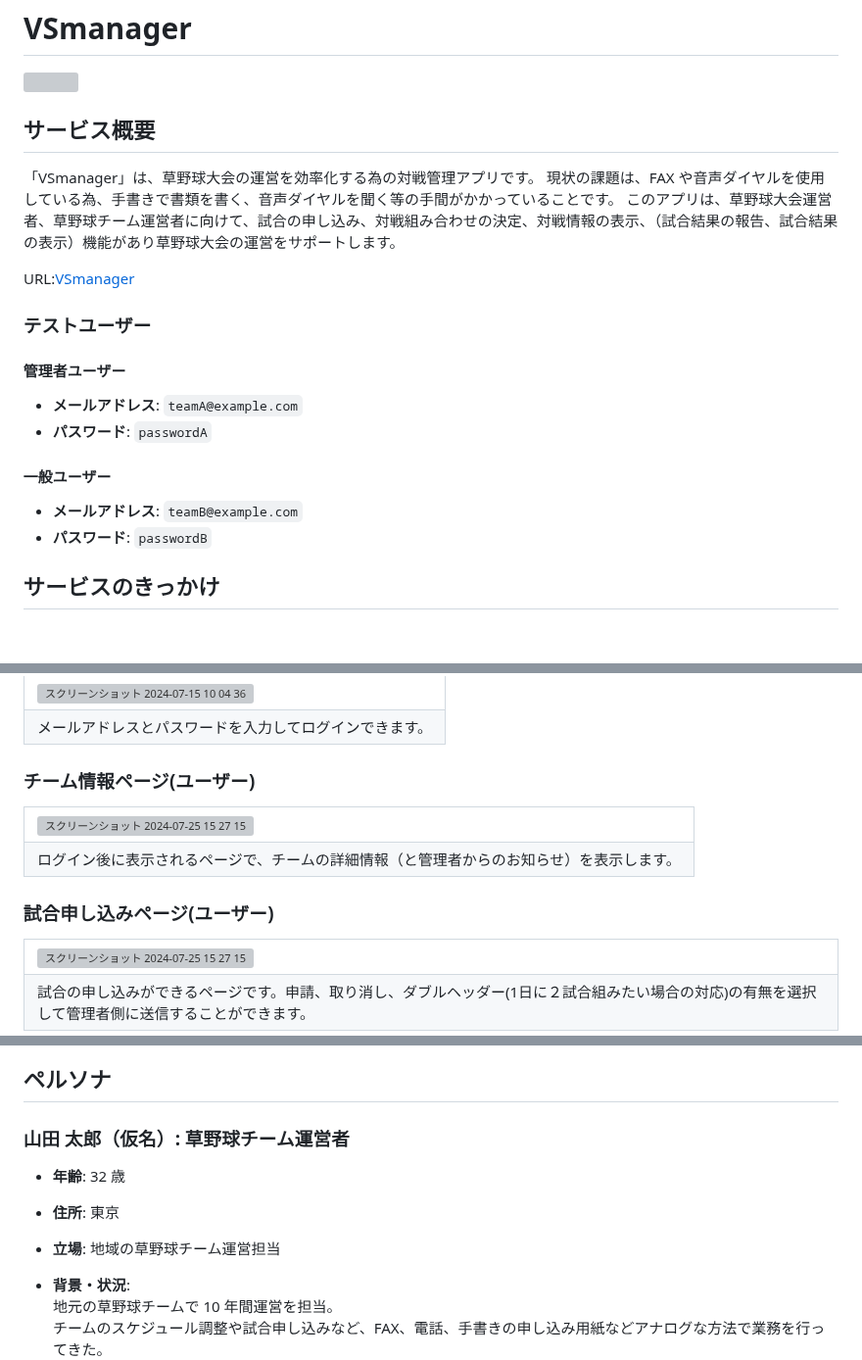
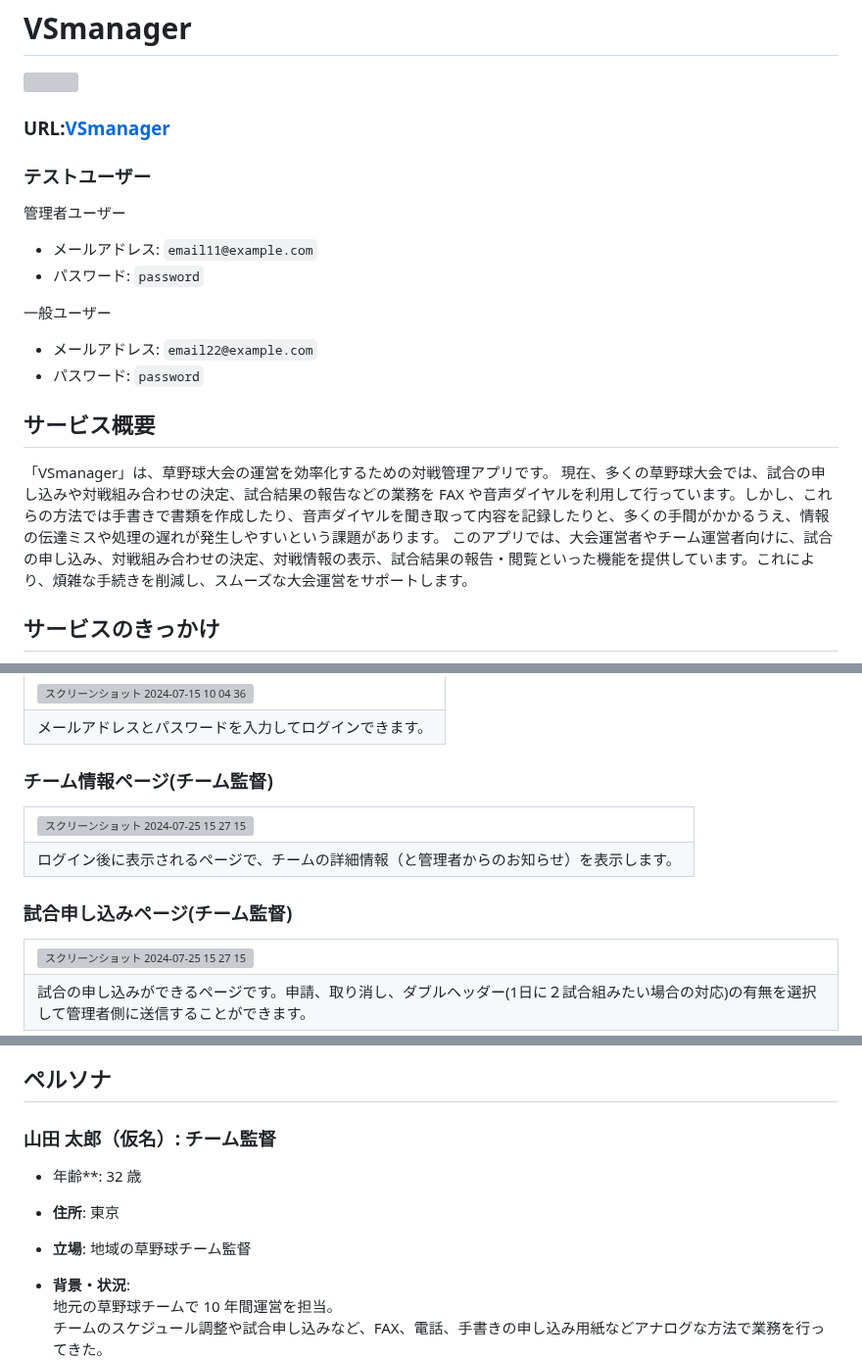
Before and after one commit to traning8988/VSmanager, a Markdown page: README.md, 3 parts joined by grey strips. Shown at 98% size. Drawn GitHub-style; blank space fills up the shorter version; grey boxes are pictures that could not be loaded.

```diff
--- a/README.md
+++ b/README.md
@@ -2,25 +2,25 @@
 
 <img src="frontend/public/スクリーンショット 2025-02-05 16.17.58.png">
 
-## サービス概要
-
-「VSmanager」は、草野球大会の運営を効率化する為の対戦管理アプリです。
-現状の課題は、FAX や音声ダイヤルを使用している為、手書きで書類を書く、音声ダイヤルを聞く等の手間がかかっていることです。
-このアプリは、草野球大会運営者、草野球チーム運営者に向けて、試合の申し込み、対戦組み合わせの決定、対戦情報の表示、（試合結果の報告、試合結果の表示）機能があり草野球大会の運営をサポートします。
-
-URL:[VSmanager](https://vsmanager-baseball.com)
+### URL:[VSmanager](https://vsmanager-baseball.com)
 
 ### テストユーザー
 
-#### 管理者ユーザー
+管理者ユーザー
 
-- **メールアドレス**: `teamA@example.com`
-- **パスワード**: `passwordA`
+- メールアドレス: `email11@example.com`
+- パスワード: `password`
 
-#### 一般ユーザー
+一般ユーザー
 
-- **メールアドレス**: `teamB@example.com`
-- **パスワード**: `passwordB`
+- メールアドレス: `email22@example.com`
+- パスワード: `password`
+
+## サービス概要
+
+「VSmanager」は、草野球大会の運営を効率化するための対戦管理アプリです。
+現在、多くの草野球大会では、試合の申し込みや対戦組み合わせの決定、試合結果の報告などの業務を FAX や音声ダイヤルを利用して行っています。しかし、これらの方法では手書きで書類を作成したり、音声ダイヤルを聞き取って内容を記録したりと、多くの手間がかかるうえ、情報の伝達ミスや処理の遅れが発生しやすいという課題があります。
+このアプリでは、大会運営者やチーム運営者向けに、試合の申し込み、対戦組み合わせの決定、対戦情報の表示、試合結果の報告・閲覧といった機能を提供しています。これにより、煩雑な手続きを削減し、スムーズな大会運営をサポートします。
 
 ## サービスのきっかけ
 
@@ -74,7 +74,7 @@ URL:[VSmanager](https://vsmanager-baseball.com)
   </tr>
 </table> -->
 
-### チーム情報ページ(ユーザー)
+### チーム情報ページ(チーム監督)
 
 <table style="width:50%;">
   <tr>
@@ -85,7 +85,7 @@ URL:[VSmanager](https://vsmanager-baseball.com)
   </tr>
 </table>
 
-### 試合申し込みページ(ユーザー)
+### 試合申し込みページ(チーム監督)
 
 <table style="width:50%;">
   <tr>
@@ -124,11 +124,11 @@ URL:[VSmanager](https://vsmanager-baseball.com)
 
 ## ペルソナ
 
-### 山田 太郎（仮名）: 草野球チーム運営者
+### 山田 太郎（仮名）: チーム監督
 
-- **年齢**: 32 歳
+- 年齢\*\*: 32 歳
 - **住所**: 東京
-- **立場**: 地域の草野球チーム運営担当
+- **立場**: 地域の草野球チーム監督
 - **背景・状況**:
   地元の草野球チームで 10 年間運営を担当。
   チームのスケジュール調整や試合申し込みなど、FAX、電話、手書きの申し込み用紙などアナログな方法で業務を行ってきた。
```
Also changed, not shown: other parts of README.md (+2 -2 lines).
